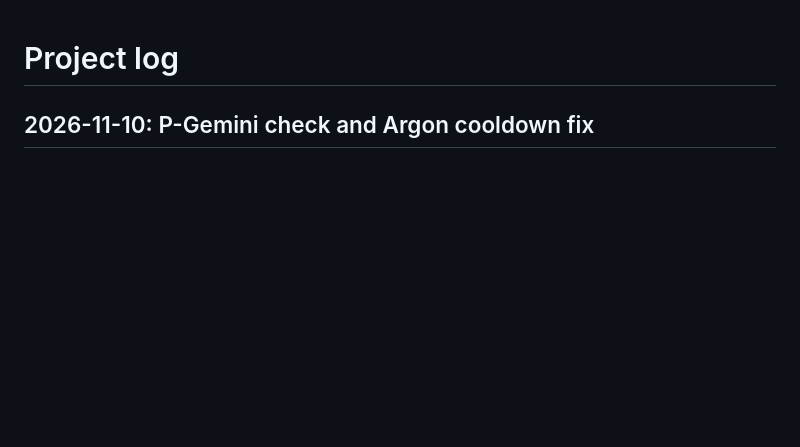
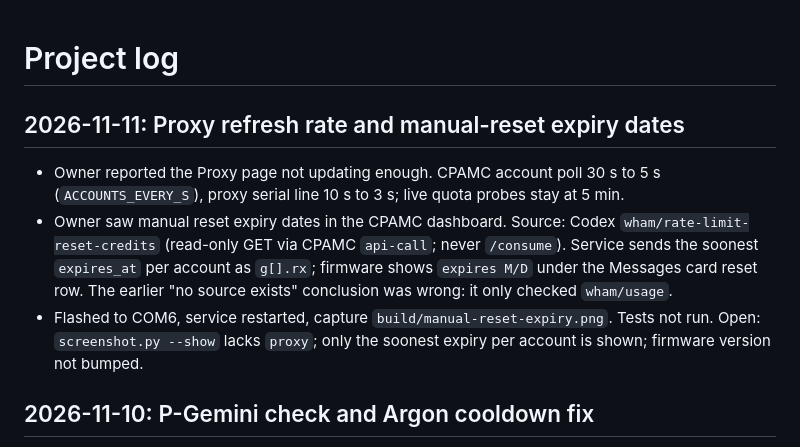
Before and after one commit to zdhoward/AIUsageMonitor, a Markdown page: docs/PROJECT_LOG.md, the part around the change. GitHub-like rendering; blank space fills up the shorter version.

Commit message:
Wrap up: project log for Proxy refresh and reset expiry
Co-Authored-By: Claude Sonnet 5.5 <noreply@anthropic.com>

```diff
--- a/docs/PROJECT_LOG.md
+++ b/docs/PROJECT_LOG.md
@@ -1,4 +1,10 @@
 # Project log
+
+## 2026-11-11: Proxy refresh rate and manual-reset expiry dates
+
+- Owner reported the Proxy page not updating enough. CPAMC account poll 30 s to 5 s (`ACCOUNTS_EVERY_S`), proxy serial line 10 s to 3 s; live quota probes stay at 5 min.
+- Owner saw manual reset expiry dates in the CPAMC dashboard. Source: Codex `wham/rate-limit-reset-credits` (read-only GET via CPAMC `api-call`; never `/consume`). Service sends the soonest `expires_at` per account as `g[].rx`; firmware shows `expires M/D` under the Messages card reset row. The earlier "no source exists" conclusion was wrong: it only checked `wham/usage`.
+- Flashed to COM6, service restarted, capture `build/manual-reset-expiry.png`. Tests not run. Open: `screenshot.py --show` lacks `proxy`; only the soonest expiry per account is shown; firmware version not bumped.
 
 ## 2026-11-10: P-Gemini check and Argon cooldown fix
 
```
